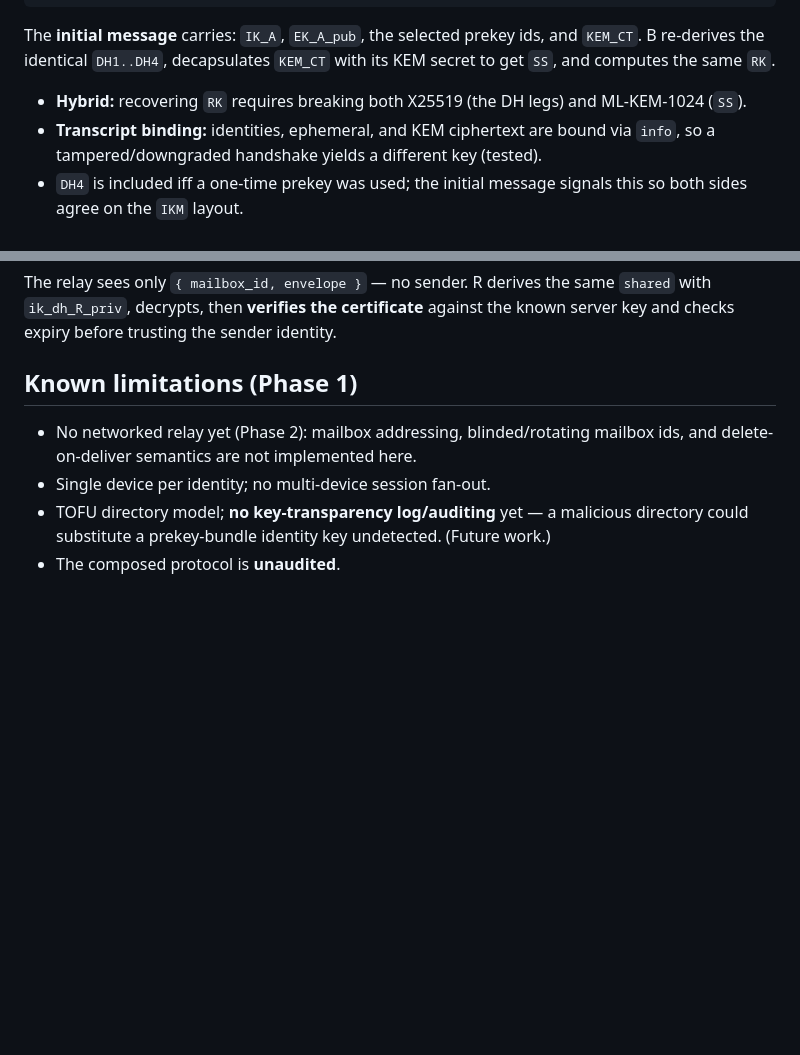
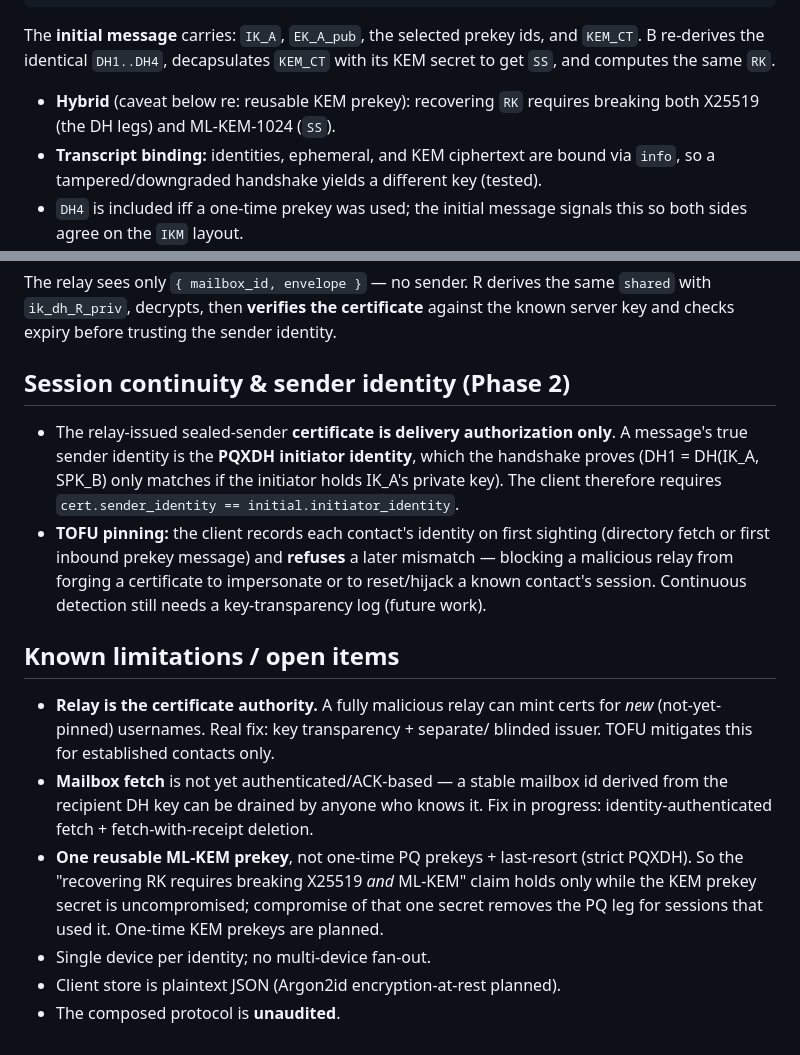
Before and after one commit to Cole-Will-I-Am/Logos, a Markdown page: docs/PROTOCOL.md, 2 parts joined by grey strips. Rendered like a GitHub page; blank space fills up the shorter version.

Commit message:
docs: correct review-flagged deviations (relay exists, sender-hiding caveats, session-continuity rules, reusable-KEM caveat)
- README: replace the absolute "never who sent a message" with honest caveats
  (recipient mailbox/timing visible; mailbox fetch auth pending; relay is current
  cert authority; sender identity TOFU-pinned client-side).
- PROTOCOL.md: document cert==handshake-identity binding + TOFU continuity rules;
  list open items (relay cert authority, mailbox fetch auth, one reusable ML-KEM
  prekey) and caveat the "breaks both X25519 and ML-KEM" claim accordingly.

Co-Authored-By: Claude Opus 4.8 (1M context) <noreply@anthropic.com>
Claude-Session: https://claude.ai/code/session_01BcY6q6kWczeVjBQEwmDMuR

```diff
--- a/docs/PROTOCOL.md
+++ b/docs/PROTOCOL.md
@@ -48,7 +48,7 @@ The **initial message** carries: `IK_A`, `EK_A_pub`, the selected prekey ids, an
 `KEM_CT`. B re-derives the identical `DH1..DH4`, decapsulates `KEM_CT` with its KEM
 secret to get `SS`, and computes the same `RK`.
 
-- **Hybrid:** recovering `RK` requires breaking both X25519 (the DH legs) and
+- **Hybrid** (caveat below re: reusable KEM prekey): recovering `RK` requires breaking both X25519 (the DH legs) and
   ML-KEM-1024 (`SS`).
 - **Transcript binding:** identities, ephemeral, and KEM ciphertext are bound via
   `info`, so a tampered/downgraded handshake yields a different key (tested).
@@ -98,11 +98,31 @@ The relay sees only `{ mailbox_id, envelope }` — no sender. R derives the same
 `shared` with `ik_dh_R_priv`, decrypts, then **verifies the certificate** against
 the known server key and checks expiry before trusting the sender identity.
 
-## Known limitations (Phase 1)
+## Session continuity & sender identity (Phase 2)
 
-- No networked relay yet (Phase 2): mailbox addressing, blinded/rotating mailbox
-  ids, and delete-on-deliver semantics are not implemented here.
-- Single device per identity; no multi-device session fan-out.
-- TOFU directory model; **no key-transparency log/auditing** yet — a malicious
-  directory could substitute a prekey-bundle identity key undetected. (Future work.)
+- The relay-issued sealed-sender **certificate is delivery authorization only**.
+  A message's true sender identity is the **PQXDH initiator identity**, which the
+  handshake proves (DH1 = DH(IK_A, SPK_B) only matches if the initiator holds
+  IK_A's private key). The client therefore requires
+  `cert.sender_identity == initial.initiator_identity`.
+- **TOFU pinning:** the client records each contact's identity on first sighting
+  (directory fetch or first inbound prekey message) and **refuses** a later
+  mismatch — blocking a malicious relay from forging a certificate to impersonate
+  or to reset/hijack a known contact's session. Continuous detection still needs a
+  key-transparency log (future work).
+
+## Known limitations / open items
+
+- **Relay is the certificate authority.** A fully malicious relay can mint certs
+  for *new* (not-yet-pinned) usernames. Real fix: key transparency + separate/
+  blinded issuer. TOFU mitigates this for established contacts only.
+- **Mailbox fetch** is not yet authenticated/ACK-based — a stable mailbox id
+  derived from the recipient DH key can be drained by anyone who knows it. Fix in
+  progress: identity-authenticated fetch + fetch-with-receipt deletion.
+- **One reusable ML-KEM prekey**, not one-time PQ prekeys + last-resort (strict
+  PQXDH). So the "recovering RK requires breaking X25519 *and* ML-KEM" claim holds
+  only while the KEM prekey secret is uncompromised; compromise of that one secret
+  removes the PQ leg for sessions that used it. One-time KEM prekeys are planned.
+- Single device per identity; no multi-device fan-out.
+- Client store is plaintext JSON (Argon2id encryption-at-rest planned).
 - The composed protocol is **unaudited**.
```
Also changed, not shown: README.md (+7 -2 lines).
